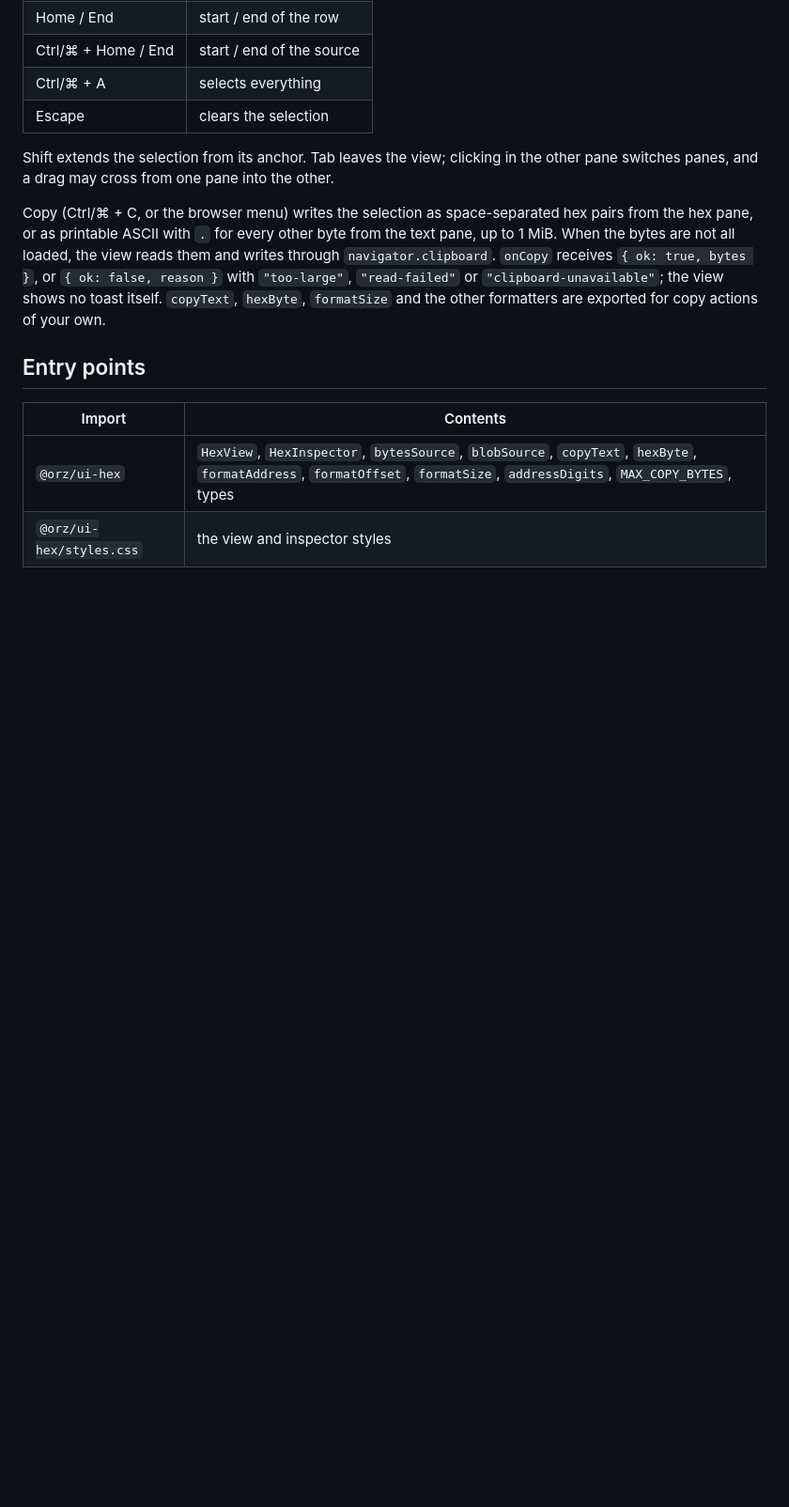
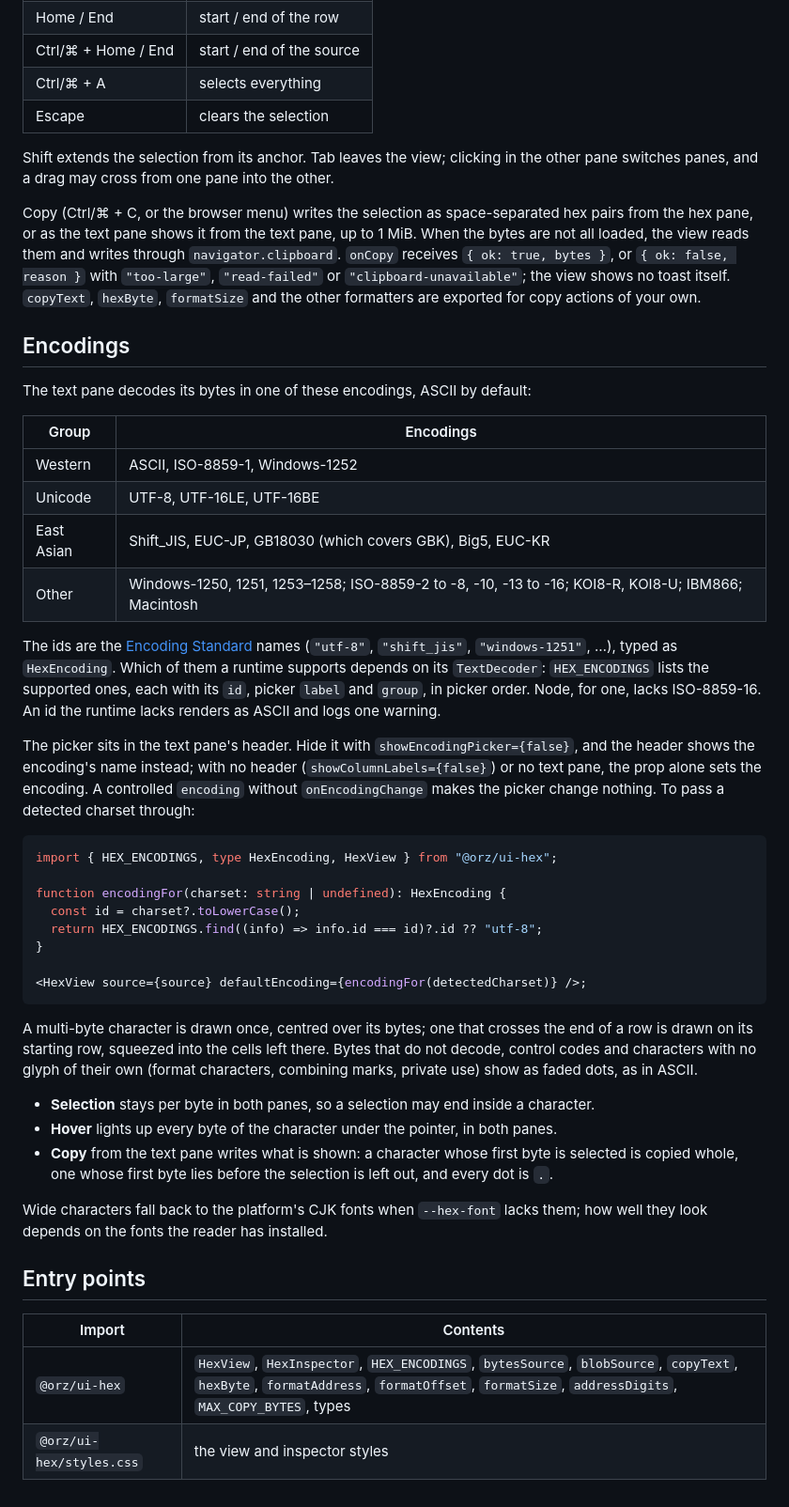
Before and after one commit to orzFly/ui, a Markdown page: packages/ui-hex/README.md, the part around one of its changes. Shown at 94% size. Drawn GitHub-style; blank space fills up the shorter version.

Commit message:
docs: document @orz/ui-hex encodings
Spec: UI-15 spec v2
Co-Authored-By: Claude Opus 5.5 (1M context) <noreply@anthropic.com>

````diff
--- a/packages/ui-hex/README.md
+++ b/packages/ui-hex/README.md
@@ -209,15 +212,61 @@ Shift extends the selection from its anchor. Tab leaves the view; clicking in th
 switches panes, and a drag may cross from one pane into the other.
 
 Copy (Ctrl/⌘ + C, or the browser menu) writes the selection as space-separated hex pairs from the
-hex pane, or as printable ASCII with `.` for every other byte from the text pane, up to 1 MiB. When
+hex pane, or as the text pane shows it from the text pane, up to 1 MiB. When
 the bytes are not all loaded, the view reads them and writes through `navigator.clipboard`.
 `onCopy` receives `{ ok: true, bytes }`, or `{ ok: false, reason }` with `"too-large"`,
 `"read-failed"` or `"clipboard-unavailable"`; the view shows no toast itself. `copyText`,
 `hexByte`, `formatSize` and the other formatters are exported for copy actions of your own.
 
+## Encodings
+
+The text pane decodes its bytes in one of these encodings, ASCII by default:
+
+| Group | Encodings |
+|---|---|
+| Western | ASCII, ISO-8859-1, Windows-1252 |
+| Unicode | UTF-8, UTF-16LE, UTF-16BE |
+| East Asian | Shift_JIS, EUC-JP, GB18030 (which covers GBK), Big5, EUC-KR |
+| Other | Windows-1250, 1251, 1253–1258; ISO-8859-2 to -8, -10, -13 to -16; KOI8-R, KOI8-U; IBM866; Macintosh |
+
+The ids are the [Encoding Standard](https://encoding.spec.whatwg.org/) names (`"utf-8"`,
+`"shift_jis"`, `"windows-1251"`, …), typed as `HexEncoding`. Which of them a runtime supports depends
+on its `TextDecoder`: `HEX_ENCODINGS` lists the supported ones, each with its `id`, picker `label` and
+`group`, in picker order. Node, for one, lacks ISO-8859-16. An id the runtime lacks renders as ASCII
+and logs one warning.
+
+The picker sits in the text pane's header. Hide it with `showEncodingPicker={false}`, and the header
+shows the encoding's name instead; with no header (`showColumnLabels={false}`) or no text pane, the
+prop alone sets the encoding. A controlled `encoding` without `onEncodingChange` makes the picker
+change nothing. To pass a detected charset through:
+
+```tsx
+import { HEX_ENCODINGS, type HexEncoding, HexView } from "@orz/ui-hex";
+
+function encodingFor(charset: string | undefined): HexEncoding {
+  const id = charset?.toLowerCase();
+  return HEX_ENCODINGS.find((info) => info.id === id)?.id ?? "utf-8";
+}
+
+<HexView source={source} defaultEncoding={encodingFor(detectedCharset)} />;
+```
+
+A multi-byte character is drawn once, centred over its bytes; one that crosses the end of a row is
+drawn on its starting row, squeezed into the cells left there. Bytes that do not decode, control
+codes and characters with no glyph of their own (format characters, combining marks, private use)
+show as faded dots, as in ASCII.
+
+- **Selection** stays per byte in both panes, so a selection may end inside a character.
+- **Hover** lights up every byte of the character under the pointer, in both panes.
+- **Copy** from the text pane writes what is shown: a character whose first byte is selected is
+  copied whole, one whose first byte lies before the selection is left out, and every dot is `.`.
+
+Wide characters fall back to the platform's CJK fonts when `--hex-font` lacks them; how well they
+look depends on the fonts the reader has installed.
+
 ## Entry points
 
 | Import | Contents |
 |---|---|
-| `@orz/ui-hex` | `HexView`, `HexInspector`, `bytesSource`, `blobSource`, `copyText`, `hexByte`, `formatAddress`, `formatOffset`, `formatSize`, `addressDigits`, `MAX_COPY_BYTES`, types |
+| `@orz/ui-hex` | `HexView`, `HexInspector`, `HEX_ENCODINGS`, `bytesSource`, `blobSource`, `copyText`, `hexByte`, `formatAddress`, `formatOffset`, `formatSize`, `addressDigits`, `MAX_COPY_BYTES`, types |
 | `@orz/ui-hex/styles.css` | the view and inspector styles |
````
Also changed, not shown: other parts of packages/ui-hex/README.md (+3 -0 lines).
